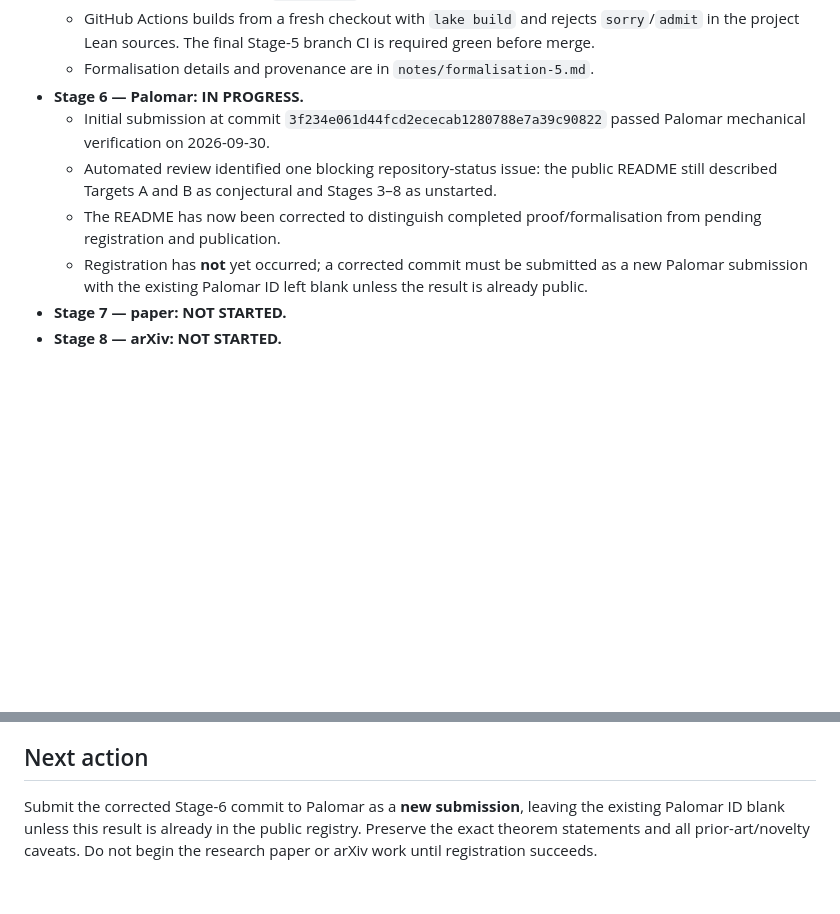
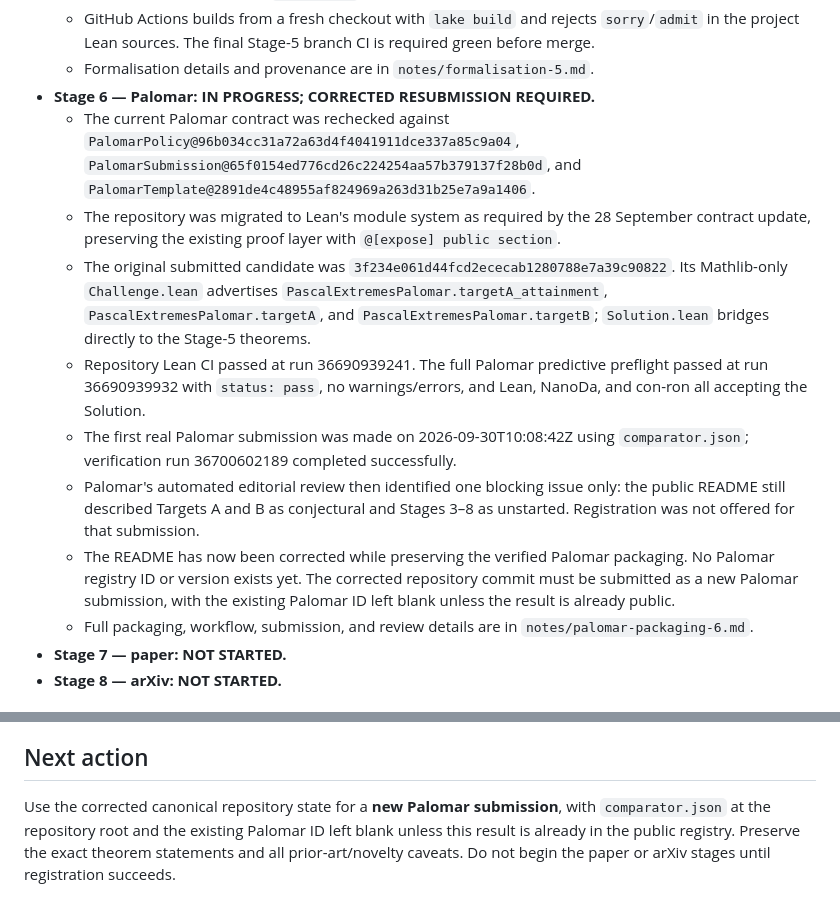
Before and after one commit to jfairfaxball-348/Pascal-Extremes, a Markdown page: STATUS.md, 2 parts joined by grey strips. Rendered like a GitHub page; blank space fills up the shorter version.

Commit message:
Sync Palomar review status

```diff
--- a/STATUS.md
+++ b/STATUS.md
@@ -47,11 +47,15 @@ Date: 2026-09-30
   - Focused examples include `T 2 5 = 65`.
   - GitHub Actions builds from a fresh checkout with `lake build` and rejects `sorry`/`admit` in the project Lean sources. The final Stage-5 branch CI is required green before merge.
   - Formalisation details and provenance are in `notes/formalisation-5.md`.
-- **Stage 6 — Palomar: IN PROGRESS.**
-  - Initial submission at commit `3f234e061d44fcd2ececab1280788e7a39c90822` passed Palomar mechanical verification on 2026-09-30.
-  - Automated review identified one blocking repository-status issue: the public README still described Targets A and B as conjectural and Stages 3–8 as unstarted.
-  - The README has now been corrected to distinguish completed proof/formalisation from pending registration and publication.
-  - Registration has **not** yet occurred; a corrected commit must be submitted as a new Palomar submission with the existing Palomar ID left blank unless the result is already public.
+- **Stage 6 — Palomar: IN PROGRESS; CORRECTED RESUBMISSION REQUIRED.**
+  - The current Palomar contract was rechecked against `PalomarPolicy@96b034cc31a72a63d4f4041911dce337a85c9a04`, `PalomarSubmission@65f0154ed776cd26c224254aa57b379137f28b0d`, and `PalomarTemplate@2891de4c48955af824969a263d31b25e7a9a1406`.
+  - The repository was migrated to Lean's module system as required by the 28 September contract update, preserving the existing proof layer with `@[expose] public section`.
+  - The original submitted candidate was `3f234e061d44fcd2ececab1280788e7a39c90822`. Its Mathlib-only `Challenge.lean` advertises `PascalExtremesPalomar.targetA_attainment`, `PascalExtremesPalomar.targetA`, and `PascalExtremesPalomar.targetB`; `Solution.lean` bridges directly to the Stage-5 theorems.
+  - Repository Lean CI passed at run 36690939241. The full Palomar predictive preflight passed at run 36690939932 with `status: pass`, no warnings/errors, and Lean, NanoDa, and con-ron all accepting the Solution.
+  - The first real Palomar submission was made on 2026-09-30T10:08:42Z using `comparator.json`; verification run 36700602189 completed successfully.
+  - Palomar's automated editorial review then identified one blocking issue only: the public README still described Targets A and B as conjectural and Stages 3–8 as unstarted. Registration was not offered for that submission.
+  - The README has now been corrected while preserving the verified Palomar packaging. No Palomar registry ID or version exists yet. The corrected repository commit must be submitted as a new Palomar submission, with the existing Palomar ID left blank unless the result is already public.
+  - Full packaging, workflow, submission, and review details are in `notes/palomar-packaging-6.md`.
 - **Stage 7 — paper: NOT STARTED.**
 - **Stage 8 — arXiv: NOT STARTED.**
 
@@ -72,4 +76,4 @@ The Lean theorem layer now formalises the Stage-3 argument using Mathlib's Kumme
 
 ## Next action
 
-Submit the corrected Stage-6 commit to Palomar as a **new submission**, leaving the existing Palomar ID blank unless this result is already in the public registry. Preserve the exact theorem statements and all prior-art/novelty caveats. Do not begin the research paper or arXiv work until registration succeeds.
+Use the corrected canonical repository state for a **new Palomar submission**, with `comparator.json` at the repository root and the existing Palomar ID left blank unless this result is already in the public registry. Preserve the exact theorem statements and all prior-art/novelty caveats. Do not begin the paper or arXiv stages until registration succeeds.
```
